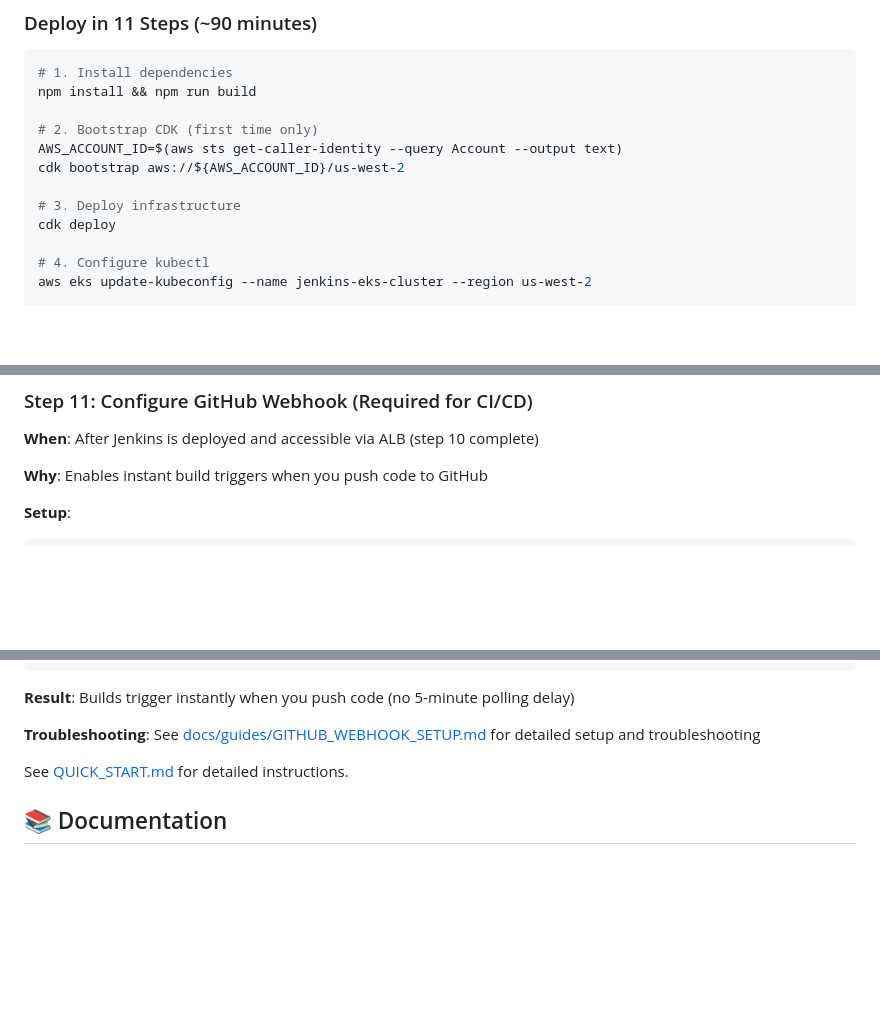
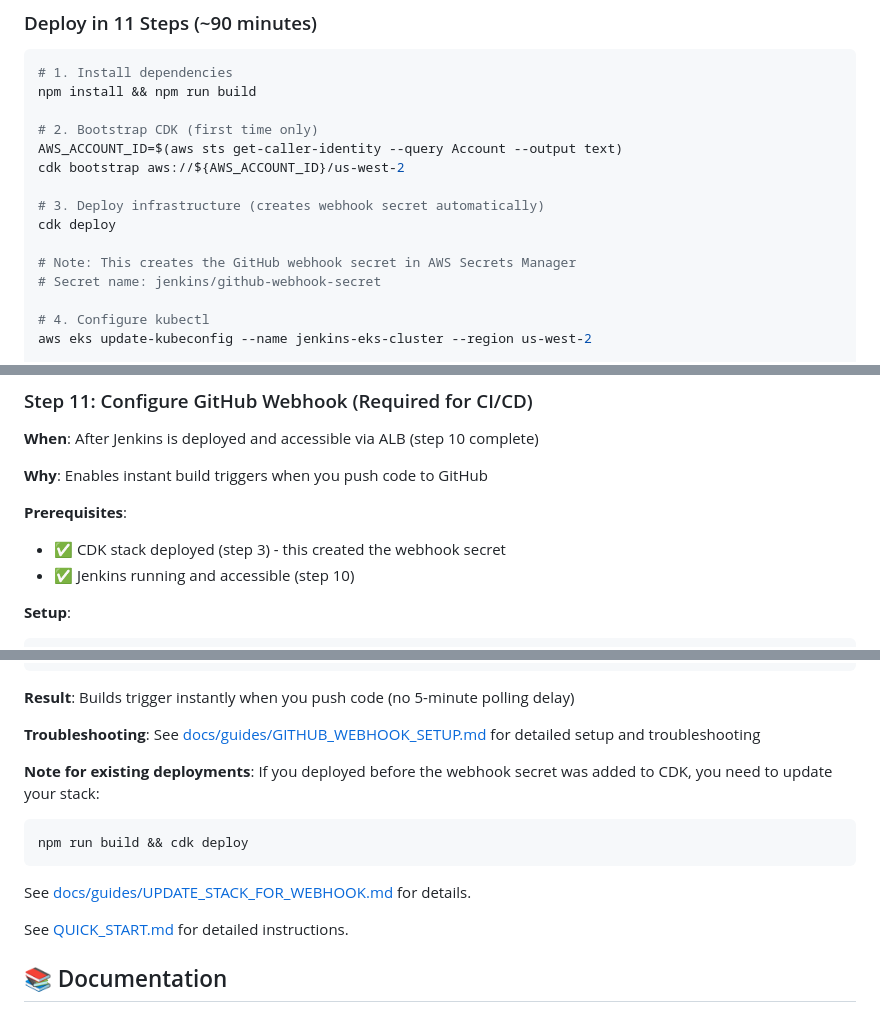
Before and after one commit to peterboddev/eks_jenkins_central_api_gw_app_ekses, a Markdown page: README.md, 3 parts joined by grey strips. GitHub-like rendering; blank space fills up the shorter version.

````diff
--- a/README.md
+++ b/README.md
@@ -72,8 +72,11 @@ npm install && npm run build
 AWS_ACCOUNT_ID=$(aws sts get-caller-identity --query Account --output text)
 cdk bootstrap aws://${AWS_ACCOUNT_ID}/us-west-2
 
-# 3. Deploy infrastructure
+# 3. Deploy infrastructure (creates webhook secret automatically)
 cdk deploy
+
+# Note: This creates the GitHub webhook secret in AWS Secrets Manager
+# Secret name: jenkins/github-webhook-secret
 
 # 4. Configure kubectl
 aws eks update-kubeconfig --name jenkins-eks-cluster --region us-west-2
@@ -110,6 +113,10 @@ Open http://localhost:8080 and complete Jenkins setup.
 **When**: After Jenkins is deployed and accessible via ALB (step 10 complete)
 
 **Why**: Enables instant build triggers when you push code to GitHub
+
+**Prerequisites**:
+- ✅ CDK stack deployed (step 3) - this created the webhook secret
+- ✅ Jenkins running and accessible (step 10)
 
 **Setup**:
 
@@ -148,6 +155,12 @@ echo "Go to: https://github.com/peterboddev/eks_jenkins_central_api_gw_app_ekses
 **Result**: Builds trigger instantly when you push code (no 5-minute polling delay)
 
 **Troubleshooting**: See [docs/guides/GITHUB_WEBHOOK_SETUP.md](docs/guides/GITHUB_WEBHOOK_SETUP.md) for detailed setup and troubleshooting
+
+**Note for existing deployments**: If you deployed before the webhook secret was added to CDK, you need to update your stack:
+```bash
+npm run build && cdk deploy
+```
+See [docs/guides/UPDATE_STACK_FOR_WEBHOOK.md](docs/guides/UPDATE_STACK_FOR_WEBHOOK.md) for details.
 
 See [QUICK_START.md](QUICK_START.md) for detailed instructions.
 
````
Also changed, not shown: docs/guides/UPDATE_STACK_FOR_WEBHOOK.md (added, +200 -0 lines).
